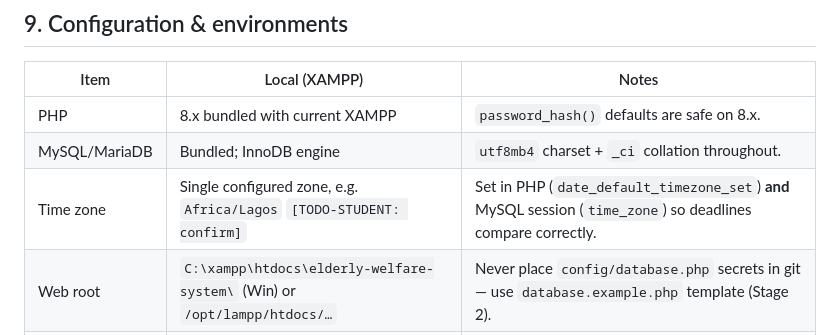
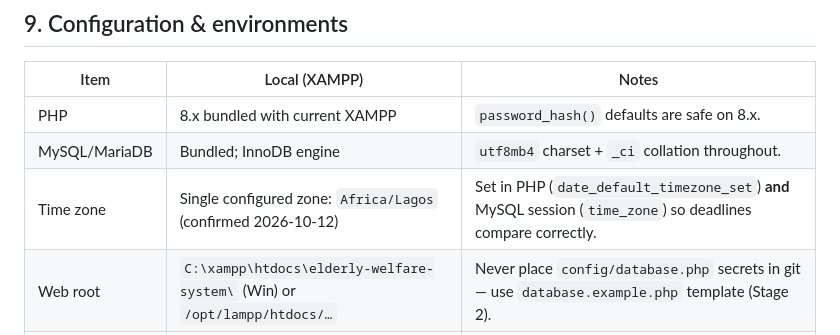
Before and after one commit to vFake-one/system-design-php, a Markdown page: docs/03-architecture.md, the part around the change. Drawn GitHub-style.

```diff
--- a/docs/03-architecture.md
+++ b/docs/03-architecture.md
@@ -327,7 +327,7 @@ POST" case for this.
 |---|---|---|
 | PHP | 8.x bundled with current XAMPP | `password_hash()` defaults are safe on 8.x. |
 | MySQL/MariaDB | Bundled; InnoDB engine | `utf8mb4` charset + `_ci` collation throughout. |
-| Time zone | Single configured zone, e.g. `Africa/Lagos` `[TODO-STUDENT: confirm]` | Set in PHP (`date_default_timezone_set`) **and** MySQL session (`time_zone`) so deadlines compare correctly. |
+| Time zone | Single configured zone: `Africa/Lagos` (confirmed 2026-10-12) | Set in PHP (`date_default_timezone_set`) **and** MySQL session (`time_zone`) so deadlines compare correctly. |
 | Web root | `C:\xampp\htdocs\elderly-welfare-system\` (Win) or `/opt/lampp/htdocs/…` | Never place `config/database.php` secrets in git — use `database.example.php` template (Stage 2). |
 | Scheduler | Task Scheduler (Win) / cron (Linux/macOS) | Same PHP binary as XAMPP to avoid version mismatch. |
 
```
Also changed, not shown: docs/04-database-design.md (+2 -2 lines), docs/06-stage1-checklist.md (+22 -20 lines).
